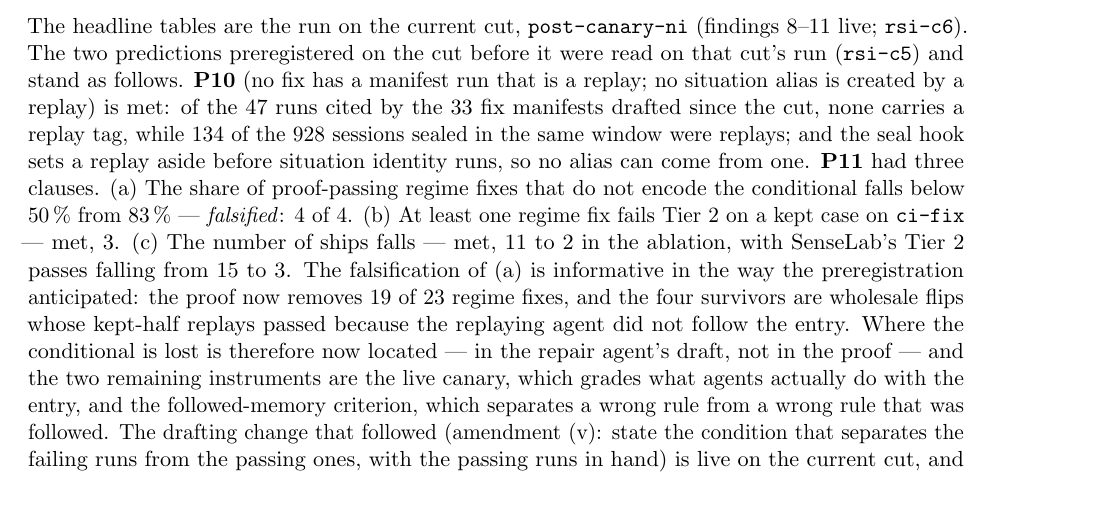
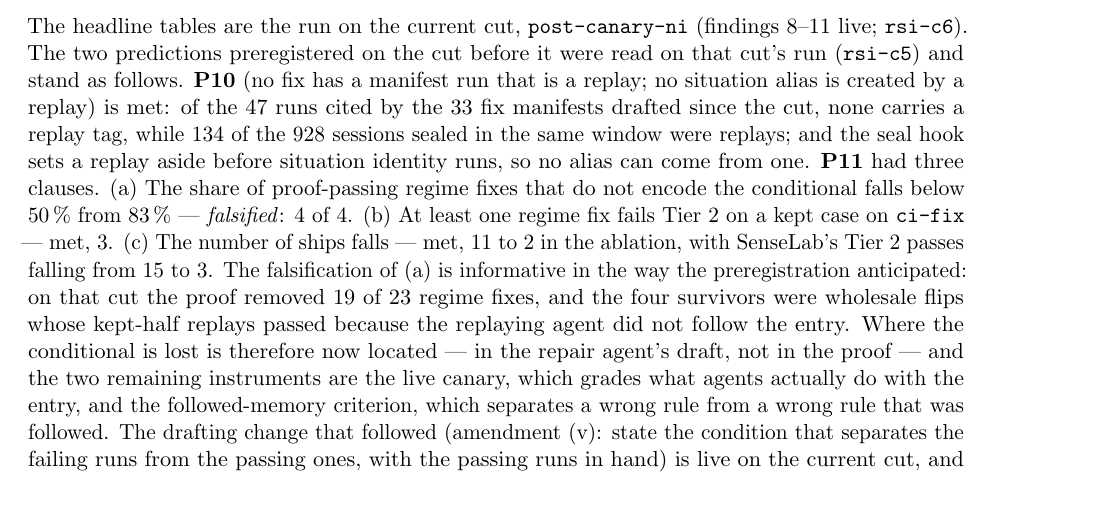
Before and after one commit to raia-live/amfs, a LaTeX paper (benchmarks/continual_learning/paper/rsi.tex): part of page 18 of 22, cut so that both start at the same text. Compiled offline with pdfLaTeX.

Commit message:
paper(rsi): tense fix in the P11 c5 readout

```diff
--- a/benchmarks/continual_learning/paper/rsi.tex
+++ b/benchmarks/continual_learning/paper/rsi.tex
@@ -870,8 +870,8 @@ the seal hook sets a replay aside before situation identity runs, so no alias ca
 conditional falls below 50\,\% from 83\,\% --- \emph{falsified}: 4 of 4. (b) At least one regime
 fix fails Tier~2 on a kept case on \code{ci-fix} --- met, 3. (c) The number of ships falls ---
 met, 11 to 2 in the ablation, with SenseLab's Tier~2 passes falling from 15 to 3. The falsification
-of (a) is informative in the way the preregistration anticipated: the proof now removes 19 of 23
-regime fixes, and the four survivors are wholesale flips whose kept-half replays passed because
+of (a) is informative in the way the preregistration anticipated: on that cut the proof removed 19 of 23
+regime fixes, and the four survivors were wholesale flips whose kept-half replays passed because
 the replaying agent did not follow the entry. Where the conditional is lost is therefore now
 located --- in the repair agent's draft, not in the proof --- and the two remaining instruments are
 the live canary, which grades what agents actually do with the entry, and the followed-memory
```
Also changed, not shown: benchmarks/continual_learning/paper/rsi.pdf, 1 other file.
